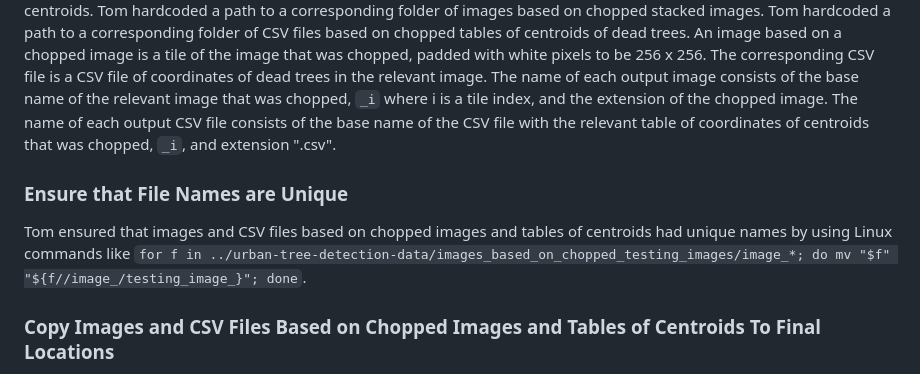
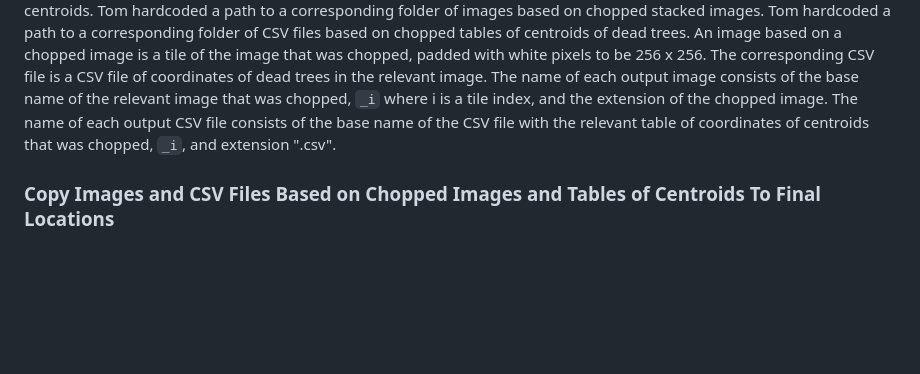
Before and after one commit to tslever/Ghost_Forest_Detection, a Markdown page: README.md, the part around the change. GitHub-like rendering; blank space fills up the shorter version.

```diff
--- a/README.md
+++ b/README.md
@@ -28,10 +28,6 @@ Tom created CSV files of coordinates of centroids of dead trees using `python cr
 
 Tom created images and CSV files based on chopped stacked images and tables of centroids of dead trees using `python create_images_and_csv_files_based_on_chopped_images_and_tables_of_centroids_of_trees.py`. Tom hardcoded a path to each of the 5 folders of stacked images. Tom hardcoded a path to each of the 5 folders of CSV files of coordinates of centroids. Tom hardcoded a path to a corresponding folder of images based on chopped stacked images. Tom hardcoded a path to a corresponding folder of CSV files based on chopped tables of centroids of dead trees. An image based on a chopped image is a tile of the image that was chopped, padded with white pixels to be 256 x 256. The corresponding CSV file is a CSV file of coordinates of dead trees in the relevant image. The name of each output image consists of the base name of the relevant image that was chopped, `_i` where i is a tile index, and the extension of the chopped image. The name of each output CSV file consists of the base name of the CSV file with the relevant table of coordinates of centroids that was chopped, `_i`, and extension ".csv".
 
-### Ensure that File Names are Unique
-
-Tom ensured that images and CSV files based on chopped images and tables of centroids had unique names by using Linux commands like `for f in ../urban-tree-detection-data/images_based_on_chopped_testing_images/image_*; do mv "$f" "${f//image_/testing_image_}"; done`.
-
 ### Copy Images and CSV Files Based on Chopped Images and Tables of Centroids To Final Locations
 
 Tom copied images and CSV files based on chopped images and tables of centroids to their final locations for consumption by the neural network by using `python copy_data.py`. Tom harcoded each source folder of images or CSV files. Tom hardcoded a destination for all images or a destination for all CSV files. If images were being copied, Tom hardcoded a listing path and included related code to list the base names of images in training, validation, and testing text files. If CSV files were being copied, Tom commented out listing paths and related code so that base names would not be duplicated.
```
